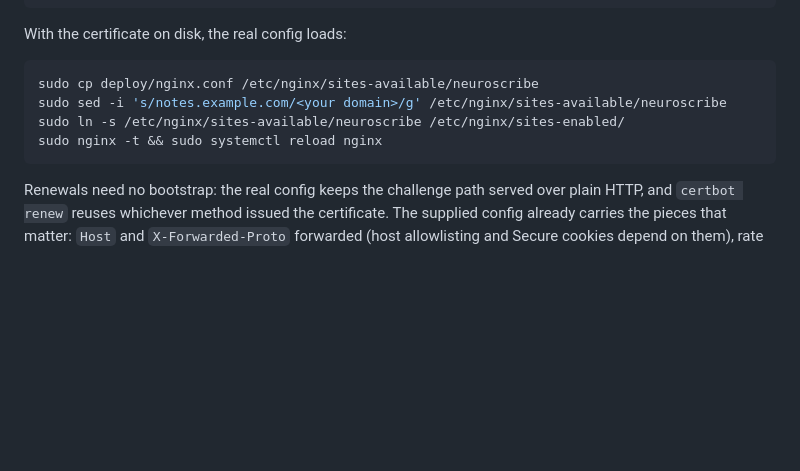
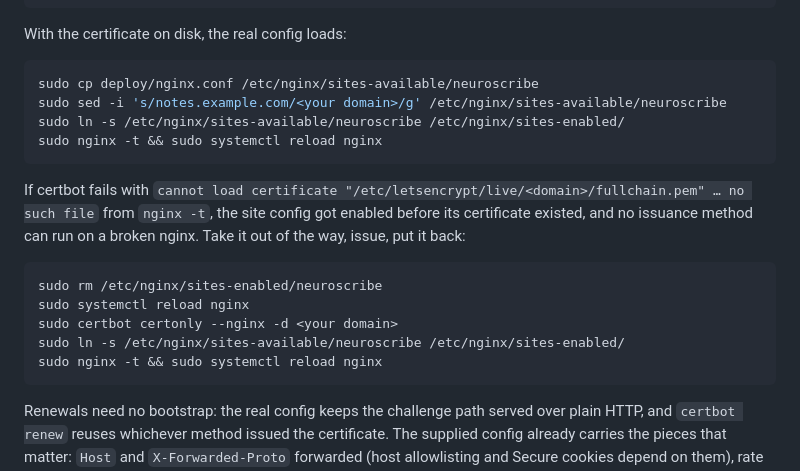
Before and after one commit to augustogunsch/neuroscribe, a Markdown page: DEPLOY.md, the part around the change. GitHub-like rendering; blank space fills up the shorter version.

Commit message:
Deploy guide: recover from a site enabled before its certificate
An enabled site config referencing a certificate that does not exist
yet breaks nginx -t, which blocks every certbot method — the plugin
reports MisconfigurationError with the fopen failure. Document the
exact error text and the disable/issue/re-enable recovery.

````diff
--- a/DEPLOY.md
+++ b/DEPLOY.md
@@ -146,6 +146,20 @@ sudo ln -s /etc/nginx/sites-available/neuroscribe /etc/nginx/sites-enabled/
 sudo nginx -t && sudo systemctl reload nginx
 ```
 
+If certbot fails with `cannot load certificate
+"/etc/letsencrypt/live/<domain>/fullchain.pem" … no such file` from
+`nginx -t`, the site config got enabled before its certificate existed, and
+no issuance method can run on a broken nginx. Take it out of the way, issue,
+put it back:
+
+```sh
+sudo rm /etc/nginx/sites-enabled/neuroscribe
+sudo systemctl reload nginx
+sudo certbot certonly --nginx -d <your domain>
+sudo ln -s /etc/nginx/sites-available/neuroscribe /etc/nginx/sites-enabled/
+sudo nginx -t && sudo systemctl reload nginx
+```
+
 Renewals need no bootstrap: the real config keeps the challenge path served
 over plain HTTP, and `certbot renew` reuses whichever method issued the
 certificate. The supplied config already carries the pieces that matter: `Host` and
````
